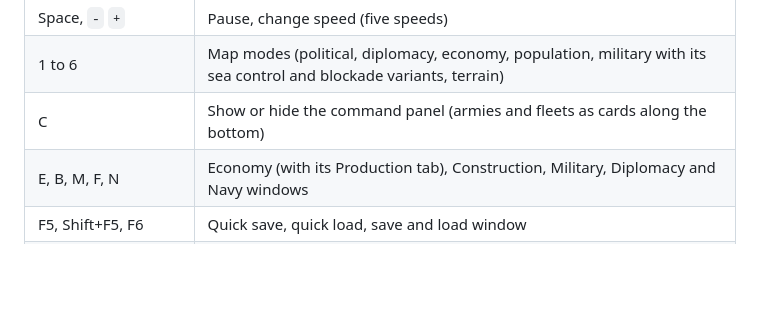
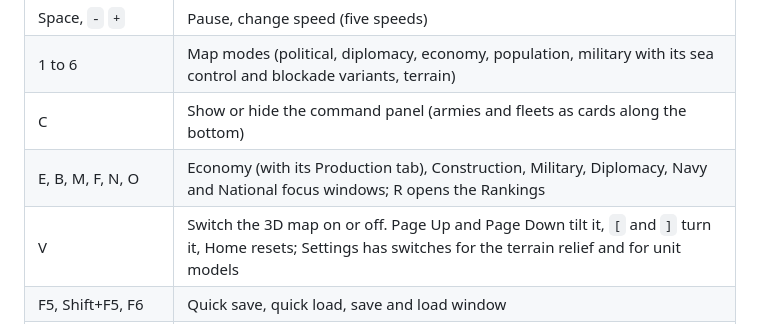
Before and after one commit to Yuri054/Foreign-Skies, a Markdown page: README.md, the part around one of its changes. Rendered like a GitHub page; blank space fills up the shorter version.

```diff
--- a/README.md
+++ b/README.md
@@ -25,7 +26,8 @@ Saves and settings are written to Godot's user folder (`user://saves/`, `user://
 | Space, `-` `+` | Pause, change speed (five speeds) |
 | 1 to 6 | Map modes (political, diplomacy, economy, population, military with its sea control and blockade variants, terrain) |
 | C | Show or hide the command panel (armies and fleets as cards along the bottom) |
-| E, B, M, F, N | Economy (with its Production tab), Construction, Military, Diplomacy and Navy windows |
+| E, B, M, F, N, O | Economy (with its Production tab), Construction, Military, Diplomacy, Navy and National focus windows; R opens the Rankings |
+| V | Switch the 3D map on or off. Page Up and Page Down tilt it, `[` and `]` turn it, Home resets; Settings has switches for the terrain relief and for unit models |
 | F5, Shift+F5, F6 | Quick save, quick load, save and load window |
 | F10, Ctrl and `+` `-` | Settings, UI scale |
 | Esc | Clear a selection, otherwise the pause menu |
```
Also changed, not shown: other parts of README.md (+12 -8 lines).
